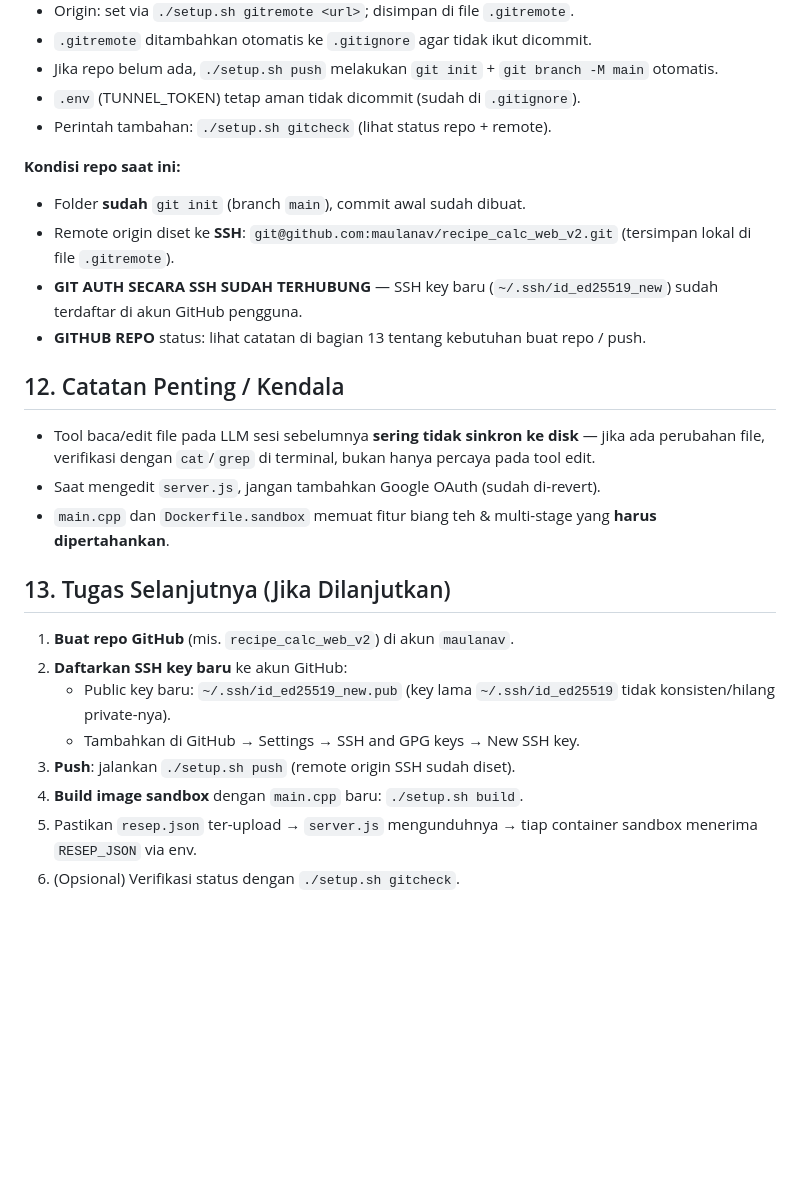
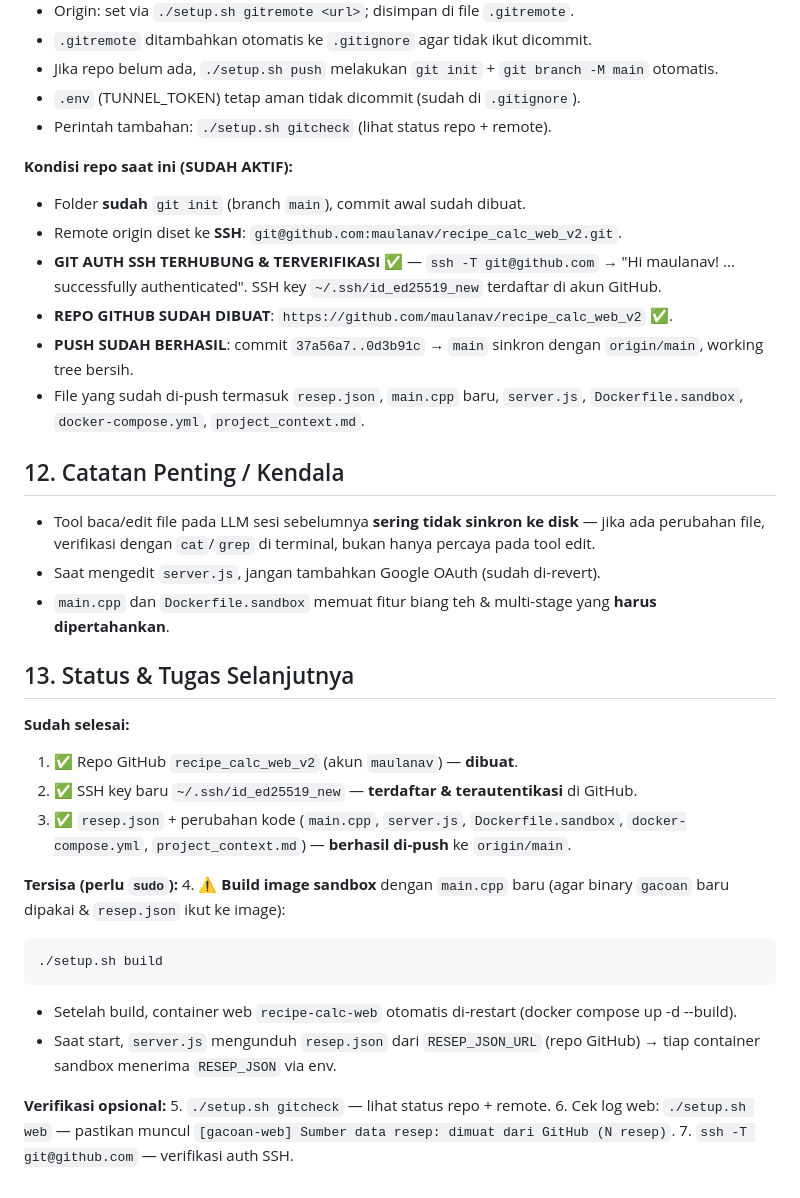
Before and after one commit to maulanav/recipe_calc_web_v2, a Markdown page: project_context.md, the part around the change. Rendered like a GitHub page; blank space fills up the shorter version.

Commit message:
Auto-commit via setup.sh — 2026-08-18 21:45:21

````diff
--- a/project_context.md
+++ b/project_context.md
@@ -137,11 +137,13 @@ RESEP_JSON_URL=https://raw.githubusercontent.com/maulanav/recipe_calc_web_v2/mai
 - `.env` (TUNNEL_TOKEN) tetap aman tidak dicommit (sudah di `.gitignore`).
 - Perintah tambahan: `./setup.sh gitcheck` (lihat status repo + remote).
 
-**Kondisi repo saat ini:**
+**Kondisi repo saat ini (SUDAH AKTIF):**
 - Folder **sudah** `git init` (branch `main`), commit awal sudah dibuat.
-- Remote origin diset ke **SSH**: `git@github.com:maulanav/recipe_calc_web_v2.git` (tersimpan lokal di file `.gitremote`).
-- **GIT AUTH SECARA SSH SUDAH TERHUBUNG** — SSH key baru (`~/.ssh/id_ed25519_new`) sudah terdaftar di akun GitHub pengguna.
-- **GITHUB REPO** status: lihat catatan di bagian 13 tentang kebutuhan buat repo / push.
+- Remote origin diset ke **SSH**: `git@github.com:maulanav/recipe_calc_web_v2.git`.
+- **GIT AUTH SSH TERHUBUNG & TERVERIFIKASI** ✅ — `ssh -T git@github.com` → "Hi maulanav! ... successfully authenticated". SSH key `~/.ssh/id_ed25519_new` terdaftar di akun GitHub.
+- **REPO GITHUB SUDAH DIBUAT**: `https://github.com/maulanav/recipe_calc_web_v2` ✅.
+- **PUSH SUDAH BERHASIL**: commit `37a56a7..0d3b91c` → `main` sinkron dengan `origin/main`, working tree bersih.
+- File yang sudah di-push termasuk `resep.json`, `main.cpp` baru, `server.js`, `Dockerfile.sandbox`, `docker-compose.yml`, `project_context.md`.
 
 ## 12. Catatan Penting / Kendala
 
@@ -149,13 +151,22 @@ RESEP_JSON_URL=https://raw.githubusercontent.com/maulanav/recipe_calc_web_v2/mai
 - Saat mengedit `server.js`, jangan tambahkan Google OAuth (sudah di-revert).
 - `main.cpp` dan `Dockerfile.sandbox` memuat fitur biang teh & multi-stage yang **harus dipertahankan**.
 
-## 13. Tugas Selanjutnya (Jika Dilanjutkan)
+## 13. Status & Tugas Selanjutnya
 
-1. **Buat repo GitHub** (mis. `recipe_calc_web_v2`) di akun `maulanav`.
-2. **Daftarkan SSH key baru** ke akun GitHub:
-   - Public key baru: `~/.ssh/id_ed25519_new.pub` (key lama `~/.ssh/id_ed25519` tidak konsisten/hilang private-nya).
-   - Tambahkan di GitHub → Settings → SSH and GPG keys → New SSH key.
-3. **Push**: jalankan `./setup.sh push` (remote origin SSH sudah diset).
-4. **Build image sandbox** dengan `main.cpp` baru: `./setup.sh build`.
-5. Pastikan `resep.json` ter-upload → `server.js` mengunduhnya → tiap container sandbox menerima `RESEP_JSON` via env.
-6. (Opsional) Verifikasi status dengan `./setup.sh gitcheck`.
+**Sudah selesai:**
+1. ✅ Repo GitHub `recipe_calc_web_v2` (akun `maulanav`) — **dibuat**.
+2. ✅ SSH key baru `~/.ssh/id_ed25519_new` — **terdaftar & terautentikasi** di GitHub.
+3. ✅ `resep.json` + perubahan kode (`main.cpp`, `server.js`, `Dockerfile.sandbox`, `docker-compose.yml`, `project_context.md`) — **berhasil di-push** ke `origin/main`.
+
+**Tersisa (perlu `sudo`):**
+4. ⚠️ **Build image sandbox** dengan `main.cpp` baru (agar binary `gacoan` baru dipakai & `resep.json` ikut ke image):
+   ```
+   ./setup.sh build
+   ```
+   - Setelah build, container web `recipe-calc-web` otomatis di-restart (docker compose up -d --build).
+   - Saat start, `server.js` mengunduh `resep.json` dari `RESEP_JSON_URL` (repo GitHub) → tiap container sandbox menerima `RESEP_JSON` via env.
+
+**Verifikasi opsional:**
+5. `./setup.sh gitcheck` — lihat status repo + remote.
+6. Cek log web: `./setup.sh web` — pastikan muncul `[gacoan-web] Sumber data resep: dimuat dari GitHub (N resep)`.
+7. `ssh -T git@github.com` — verifikasi auth SSH.
````
